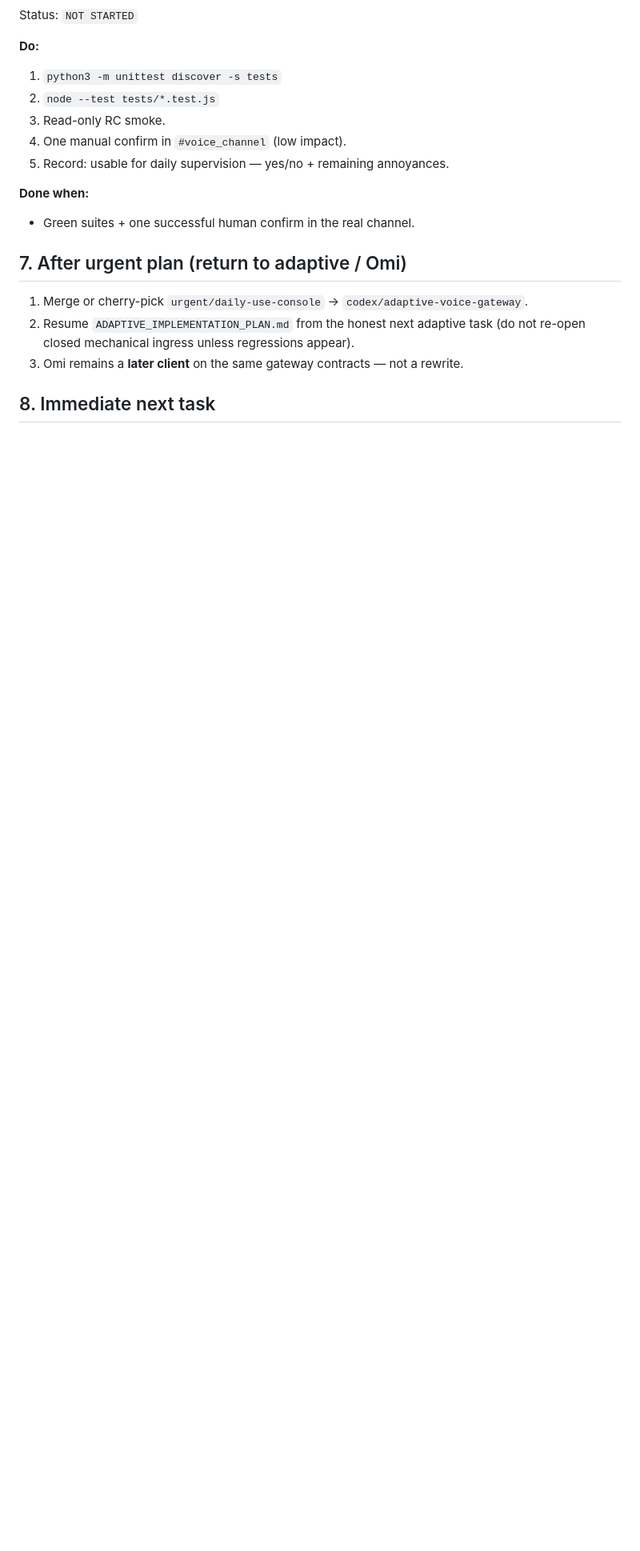
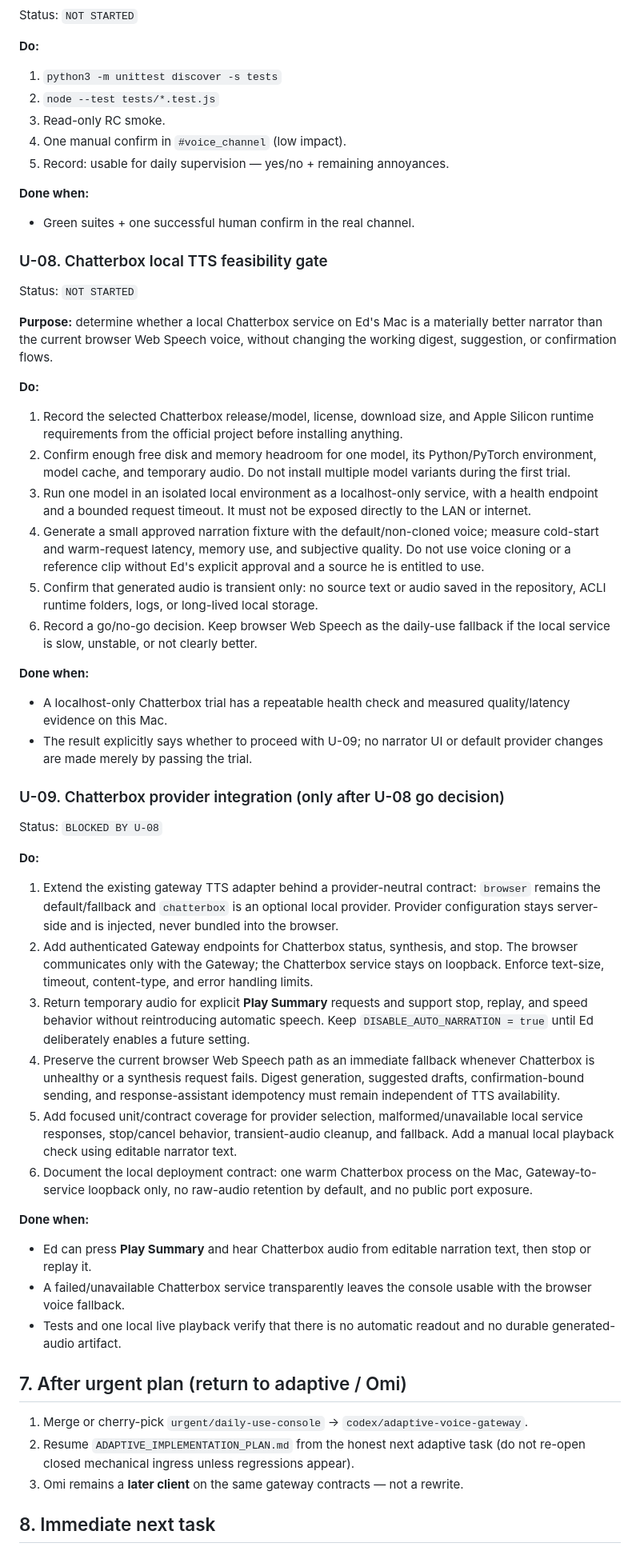
Before and after one commit to mahdiCalraid/voice_channel, a Markdown page: URGENT_IMPLEMENTATION_PLAN.md, the part around one of its changes. Shown at 80% size. Rendered like a GitHub page; blank space fills up the shorter version.

Commit message:
docs: add Chatterbox TTS rollout gate

```diff
--- a/URGENT_IMPLEMENTATION_PLAN.md
+++ b/URGENT_IMPLEMENTATION_PLAN.md
@@ -200,6 +229,76 @@ Status: `NOT STARTED`
 
 - Green suites + one successful human confirm in the real channel.
 
+### U-08. Chatterbox local TTS feasibility gate
+
+Status: `NOT STARTED`
+
+**Purpose:** determine whether a local Chatterbox service on Ed's Mac is a materially
+better narrator than the current browser Web Speech voice, without changing the
+working digest, suggestion, or confirmation flows.
+
+**Do:**
+
+1. Record the selected Chatterbox release/model, license, download size, and Apple
+   Silicon runtime requirements from the official project before installing anything.
+2. Confirm enough free disk and memory headroom for one model, its Python/PyTorch
+   environment, model cache, and temporary audio. Do not install multiple model
+   variants during the first trial.
+3. Run one model in an isolated local environment as a localhost-only service, with a
+   health endpoint and a bounded request timeout. It must not be exposed directly to
+   the LAN or internet.
+4. Generate a small approved narration fixture with the default/non-cloned voice;
+   measure cold-start and warm-request latency, memory use, and subjective quality.
+   Do not use voice cloning or a reference clip without Ed's explicit approval and a
+   source he is entitled to use.
+5. Confirm that generated audio is transient only: no source text or audio saved in
+   the repository, ACLI runtime folders, logs, or long-lived local storage.
+6. Record a go/no-go decision. Keep browser Web Speech as the daily-use fallback if
+   the local service is slow, unstable, or not clearly better.
+
+**Done when:**
+
+- A localhost-only Chatterbox trial has a repeatable health check and measured
+  quality/latency evidence on this Mac.
+- The result explicitly says whether to proceed with U-09; no narrator UI or default
+  provider changes are made merely by passing the trial.
+
+### U-09. Chatterbox provider integration (only after U-08 go decision)
+
+Status: `BLOCKED BY U-08`
+
+**Do:**
+
+1. Extend the existing gateway TTS adapter behind a provider-neutral contract:
+   `browser` remains the default/fallback and `chatterbox` is an optional local
+   provider. Provider configuration stays server-side and is injected, never bundled
+   into the browser.
+2. Add authenticated Gateway endpoints for Chatterbox status, synthesis, and stop.
+   The browser communicates only with the Gateway; the Chatterbox service stays on
+   loopback. Enforce text-size, timeout, content-type, and error handling limits.
+3. Return temporary audio for explicit **Play Summary** requests and support stop,
+   replay, and speed behavior without reintroducing automatic speech. Keep
+   `DISABLE_AUTO_NARRATION = true` until Ed deliberately enables a future setting.
+4. Preserve the current browser Web Speech path as an immediate fallback whenever
+   Chatterbox is unhealthy or a synthesis request fails. Digest generation, suggested
+   drafts, confirmation-bound sending, and response-assistant idempotency must remain
+   independent of TTS availability.
+5. Add focused unit/contract coverage for provider selection, malformed/unavailable
+   local service responses, stop/cancel behavior, transient-audio cleanup, and
+   fallback. Add a manual local playback check using editable narrator text.
+6. Document the local deployment contract: one warm Chatterbox process on the Mac,
+   Gateway-to-service loopback only, no raw-audio retention by default, and no public
+   port exposure.
+
+**Done when:**
+
+- Ed can press **Play Summary** and hear Chatterbox audio from editable narration
+  text, then stop or replay it.
+- A failed/unavailable Chatterbox service transparently leaves the console usable with
+  the browser voice fallback.
+- Tests and one local live playback verify that there is no automatic readout and no
+  durable generated-audio artifact.
+
 ## 7. After urgent plan (return to adaptive / Omi)
 
 1. Merge or cherry-pick `urgent/daily-use-console` → `codex/adaptive-voice-gateway`.
```
Also changed, not shown: other parts of URGENT_IMPLEMENTATION_PLAN.md (+33 -7 lines).
